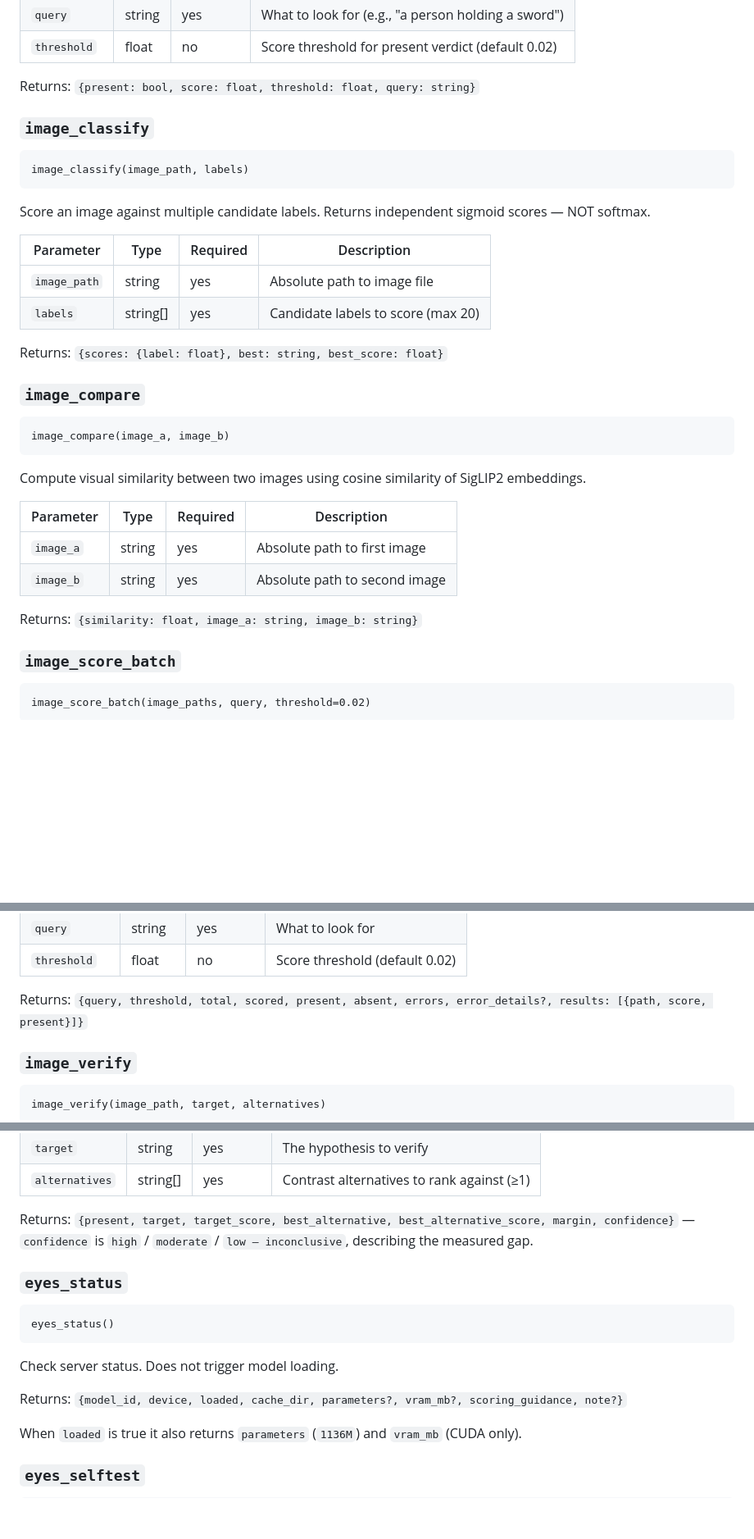
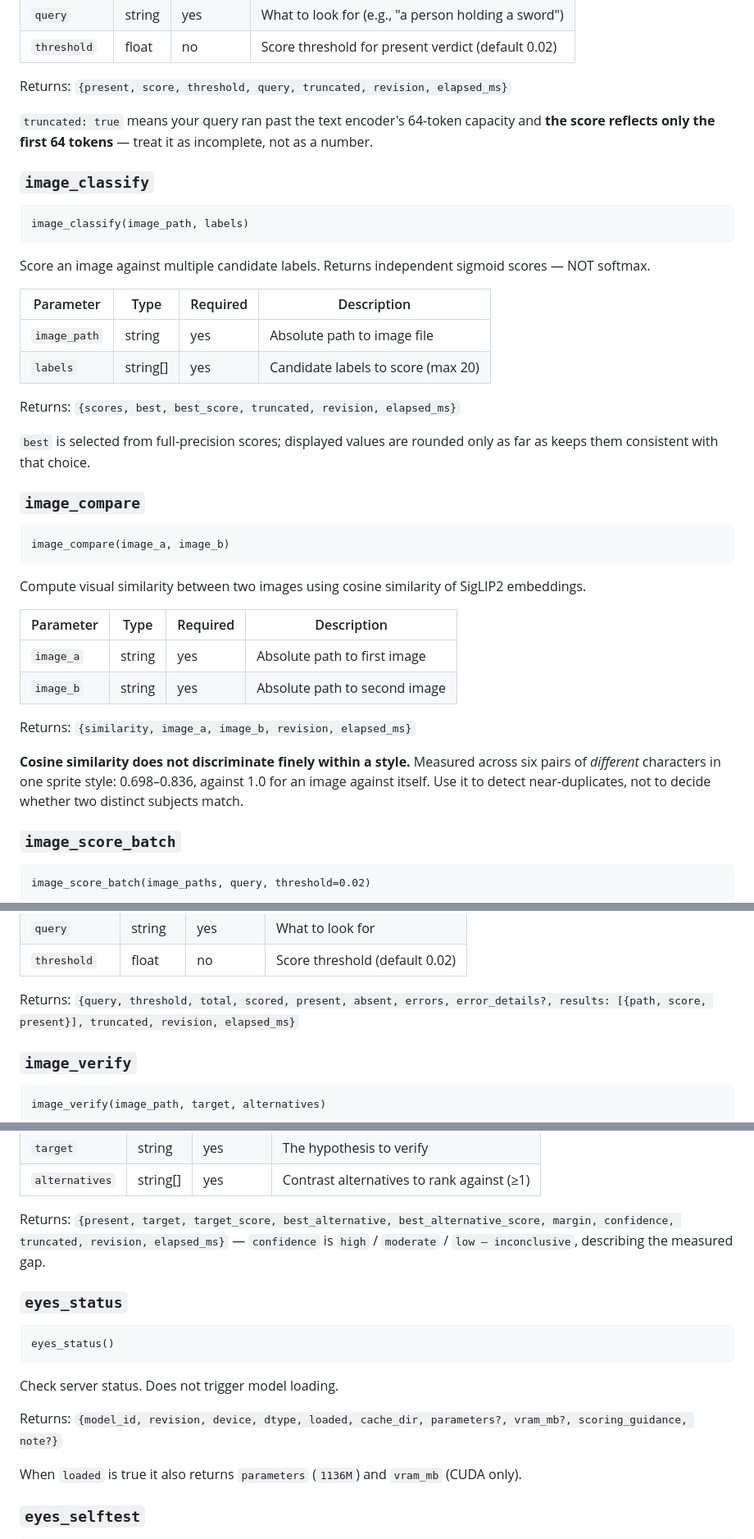
Before and after one commit to mcp-tool-shop-org/ai-eyes-mcp, a Markdown page: README.md, 3 parts joined by grey strips. Shown at 82% size. Rendered like a GitHub page; blank space fills up the shorter version.

```diff
--- a/README.md
+++ b/README.md
@@ -128,7 +154,9 @@ Check if an image contains something described by the query. Returns an independ
 | `query` | string | yes | What to look for (e.g., "a person holding a sword") |
 | `threshold` | float | no | Score threshold for present verdict (default 0.02) |
 
-Returns: `{present: bool, score: float, threshold: float, query: string}`
+Returns: `{present, score, threshold, query, truncated, revision, elapsed_ms}`
+
+`truncated: true` means your query ran past the text encoder's 64-token capacity and **the score reflects only the first 64 tokens** — treat it as incomplete, not as a number.
 
 ### `image_classify`
 
@@ -143,7 +171,9 @@ Score an image against multiple candidate labels. Returns independent sigmoid sc
 | `image_path` | string | yes | Absolute path to image file |
 | `labels` | string[] | yes | Candidate labels to score (max 20) |
 
-Returns: `{scores: {label: float}, best: string, best_score: float}`
+Returns: `{scores, best, best_score, truncated, revision, elapsed_ms}`
+
+`best` is selected from full-precision scores; displayed values are rounded only as far as keeps them consistent with that choice.
 
 ### `image_compare`
 
@@ -158,7 +188,9 @@ Compute visual similarity between two images using cosine similarity of SigLIP2
 | `image_a` | string | yes | Absolute path to first image |
 | `image_b` | string | yes | Absolute path to second image |
 
-Returns: `{similarity: float, image_a: string, image_b: string}`
+Returns: `{similarity, image_a, image_b, revision, elapsed_ms}`
+
+**Cosine similarity does not discriminate finely within a style.** Measured across six pairs of *different* characters in one sprite style: 0.698–0.836, against 1.0 for an image against itself. Use it to detect near-duplicates, not to decide whether two distinct subjects match.
 
 ### `image_score_batch`
 
@@ -174,7 +206,7 @@ Score multiple images against a single query. Max 100 images per call.
 | `query` | string | yes | What to look for |
 | `threshold` | float | no | Score threshold (default 0.02) |
 
-Returns: `{query, threshold, total, scored, present, absent, errors, error_details?, results: [{path, score, present}]}`
+Returns: `{query, threshold, total, scored, present, absent, errors, error_details?, results: [{path, score, present}], truncated, revision, elapsed_ms}`
 
 ### `image_verify`
 
@@ -190,7 +222,7 @@ Honest **relative** verdict — ranks `target` against caller-supplied `alternat
 | `target` | string | yes | The hypothesis to verify |
 | `alternatives` | string[] | yes | Contrast alternatives to rank against (≥1) |
 
-Returns: `{present, target, target_score, best_alternative, best_alternative_score, margin, confidence}` — `confidence` is `high` / `moderate` / `low — inconclusive`, describing the measured gap.
+Returns: `{present, target, target_score, best_alternative, best_alternative_score, margin, confidence, truncated, revision, elapsed_ms}` — `confidence` is `high` / `moderate` / `low — inconclusive`, describing the measured gap.
 
 ### `eyes_status`
 
@@ -200,7 +232,7 @@ eyes_status()
 
 Check server status. Does not trigger model loading.
 
-Returns: `{model_id, device, loaded, cache_dir, parameters?, vram_mb?, scoring_guidance, note?}`
+Returns: `{model_id, revision, device, dtype, loaded, cache_dir, parameters?, vram_mb?, scoring_guidance, note?}`
 
 When `loaded` is true it also returns `parameters` (`1136M`) and `vram_mb` (CUDA only).
 
```
Also changed, not shown: other parts of README.md (+35 -5 lines).
